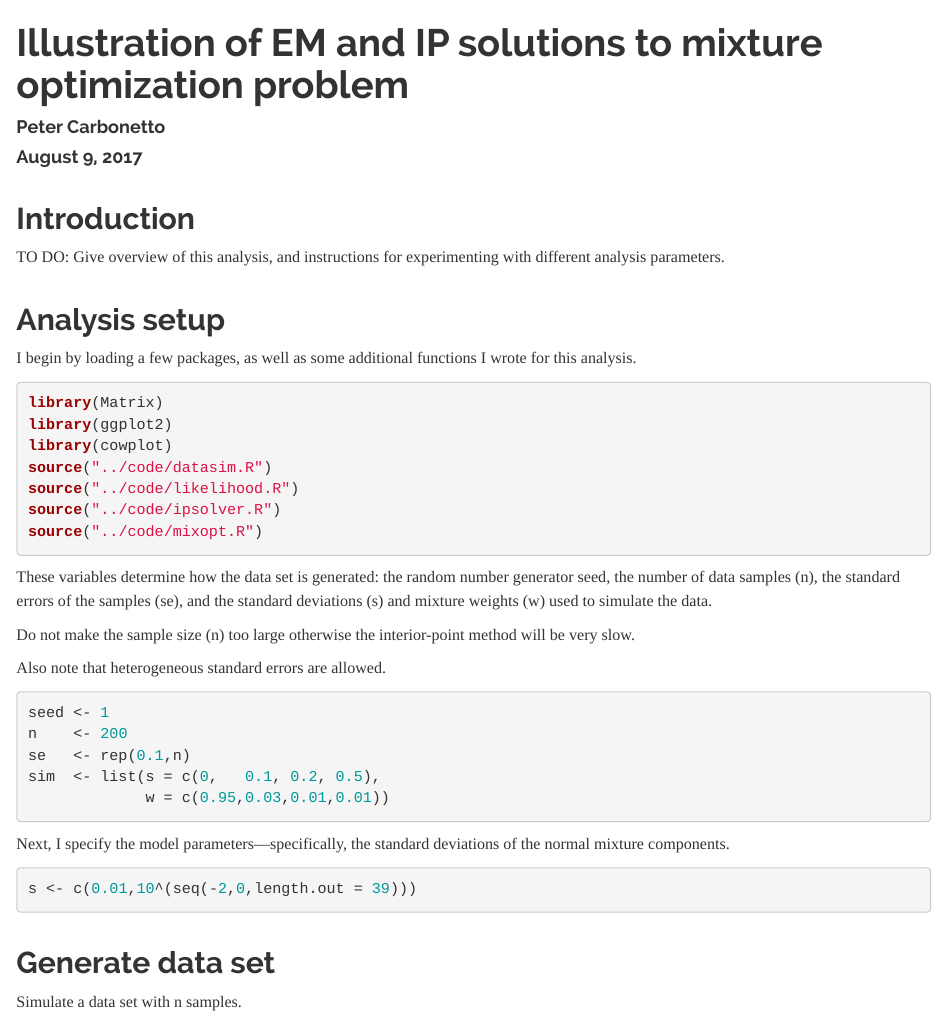
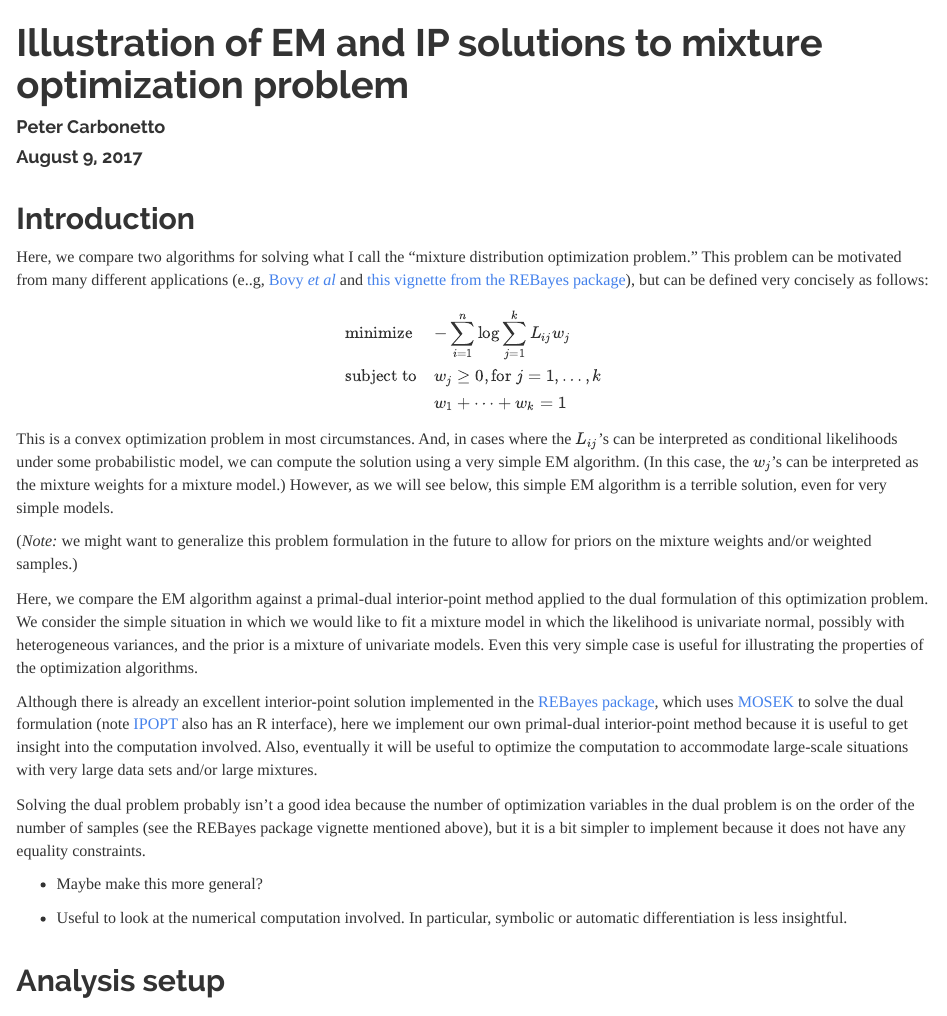
Before and after one commit to pcarbo/mixopt-experiments, an R Markdown document (analysis/normmix.Rmd): the page in a window 1100 px wide, from its top. Rendered offline with R 4.5, knitr and Pandoc, with nearby package versions; the code chunks are not run, so their results and figures are left out.

Commit message:
Added text to intro of normmix analysis.

```diff
--- a/TODO.txt
+++ b/TODO.txt
@@ -1,4 +1 @@
-* Convert qpdemo.R script to R Markdown.
 * Convert normmix.R script to R Markdown.
-* Create index.Rmd.
-* Add instructions to README for generating webpages.
--- a/analysis/normmix.Rmd
+++ b/analysis/normmix.Rmd
@@ -21,8 +21,62 @@ knitr::opts_chunk$set(
 
 ## Introduction
 
-TO DO: Give overview of this analysis, and instructions for
-experimenting with different analysis parameters.
+Here, we compare two algorithms for solving what I call the "mixture
+distribution optimization problem." This problem can be motivated from
+many different applications (e..g,
+[Bovy *et al*](http://dx.doi.org/10.1214/10-AOAS439) and
+[this vignette from the REBayes package](https://cran.r-project.org/web/packages/REBayes/vignettes/rebayes.pdf)),
+but can be defined very concisely as follows:
+
+$$
+\begin{array}{ll}
+\mbox{minimize}   &\displaystyle  -\sum_{i=1}^n \log \sum_{j=1}^k L_{ij} w_j \\
+\mbox{subject to} & w_j \geq 0, \mbox{for $j = 1, \ldots, k$} \\
+                  & w_1 + \cdots + w_k = 1
+\end{array}
+$$
+
+This is a convex optimization problem in most circumstances. And, in
+cases where the $L_{ij}$'s can be interpreted as conditional
+likelihoods under some probabilistic model, we can compute the
+solution using a very simple EM algorithm. (In this case, the $w_j$'s
+can be interpreted as the mixture weights for a mixture model.)
+However, as we will see below, this simple EM algorithm is a terrible
+solution, even for very simple models.
+
+(*Note:* we might want to generalize this problem formulation in the
+future to allow for priors on the mixture weights and/or weighted
+samples.)
+
+Here, we compare the EM algorithm against a primal-dual interior-point
+method applied to the dual formulation of this optimization
+problem. We consider the simple situation in which we would like to
+fit a mixture model in which the likelihood is univariate normal,
+possibly with heterogeneous variances, and the prior is a mixture of
+univariate models. Even this very simple case is useful for
+illustrating the properties of the optimization algorithms.
+
+Although there is already an excellent interior-point solution
+implemented in the
+[REBayes package](https://cran.r-project.org/package=REBayes), which
+uses [MOSEK](https://mosek.com) to solve the dual formulation (note
+[IPOPT](https://projects.coin-or.org/Ipopt) also has an R interface),
+here we implement our own primal-dual interior-point method because it
+is useful to get insight into the computation involved. Also,
+eventually it will be useful to optimize the computation to
+accommodate large-scale situations with very large data sets and/or
+large mixtures.
+
+Solving the dual problem probably isn't a good idea because the number
+of optimization variables in the dual problem is on the order of the
+number of samples (see the REBayes package vignette mentioned above),
+but it is a bit simpler to implement because it does not have any
+equality constraints.
+
++ Maybe make this more general?
+
++ Useful to look at the numerical computation involved. In particular,
+  symbolic or automatic differentiation is less insightful.
 
 ## Analysis setup
 
```
Also changed, not shown: 2 other files.
